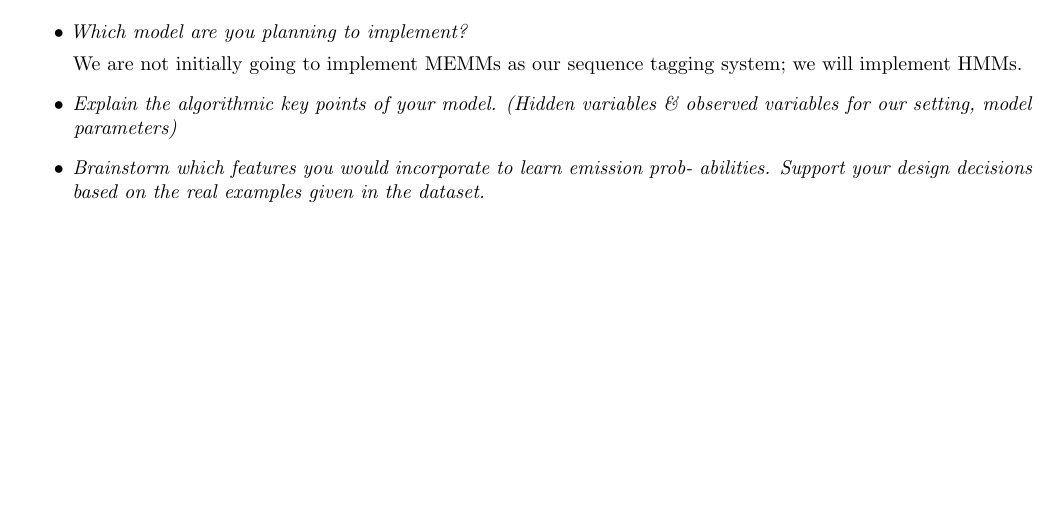
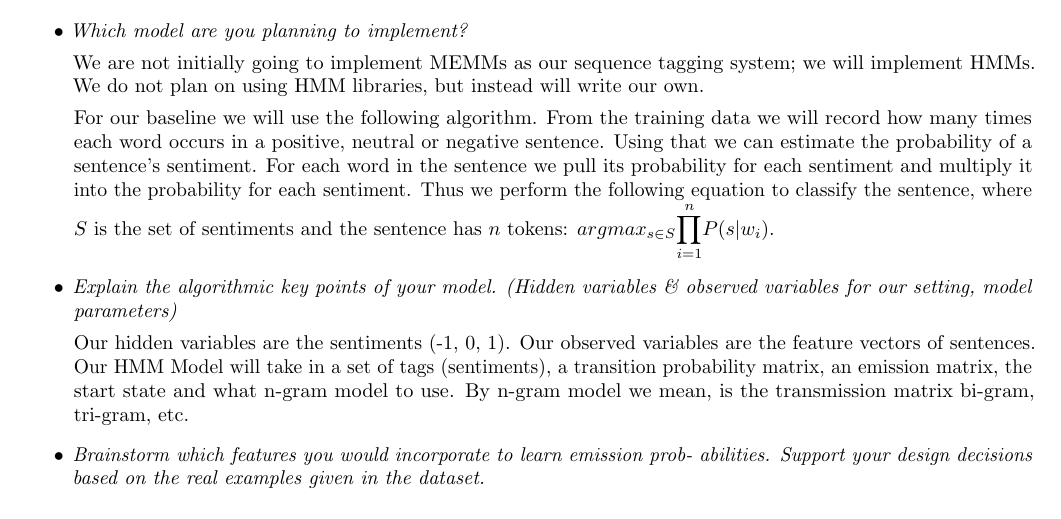
Before and after one commit to sgovindgari/cs4740nlp, a LaTeX document (proj03/proposal.tex): part of the page, cut so that both start at the same text, the shorter picture padded with empty space. Compiled offline with pdfLaTeX.

Commit message:
Added some stuff.

```diff
--- a/proj03/proposal.tex
+++ b/proj03/proposal.tex
@@ -47,14 +47,17 @@ Our code will be written in Python.
 \subsection*{Our sequence-tagging system}
 
 \textit{Describe your sequence-tagging system.}\par
-\lipsum[4]
 
 \begin{itemize}
 \item \textit{Which model are you planning to implement?}\par
 
-We are not initially going to implement MEMMs as our sequence tagging system; we will implement HMMs.
+We are not initially going to implement MEMMs as our sequence tagging system; we will implement HMMs. We do not plan on using HMM libraries, but instead will write our own.
+
+For our baseline we will use the following algorithm. From the training data we will record how many times each word occurs in a positive, neutral or negative sentence. Using that we can estimate the probability of a sentence's sentiment. For each word in the sentence we pull its probability for each sentiment and multiply it into the probability for each sentiment. Thus we perform the following equation to classify the sentence, where $S$ is the set of sentiments and the sentence has $n$ tokens: $argmax_{s \in S}\mathlarger{\prod_{i=1}^n} P(s|w_i)$.
 
 \item \textit{Explain the algorithmic key points of your model. (Hidden variables \& observed variables for our setting, model parameters)}\par
+
+Our hidden variables are the sentiments (-1, 0, 1). Our observed variables are the feature vectors of sentences. Our HMM Model will take in a set of tags (sentiments), a transition probability matrix, an emission matrix, the start state and what n-gram model to use. By n-gram model we mean, is the transmission matrix bi-gram, tri-gram, etc.
 
 \item \textit{Brainstorm which features you would incorporate to learn emission prob-
 abilities. Support your design decisions based on the real examples given
```
